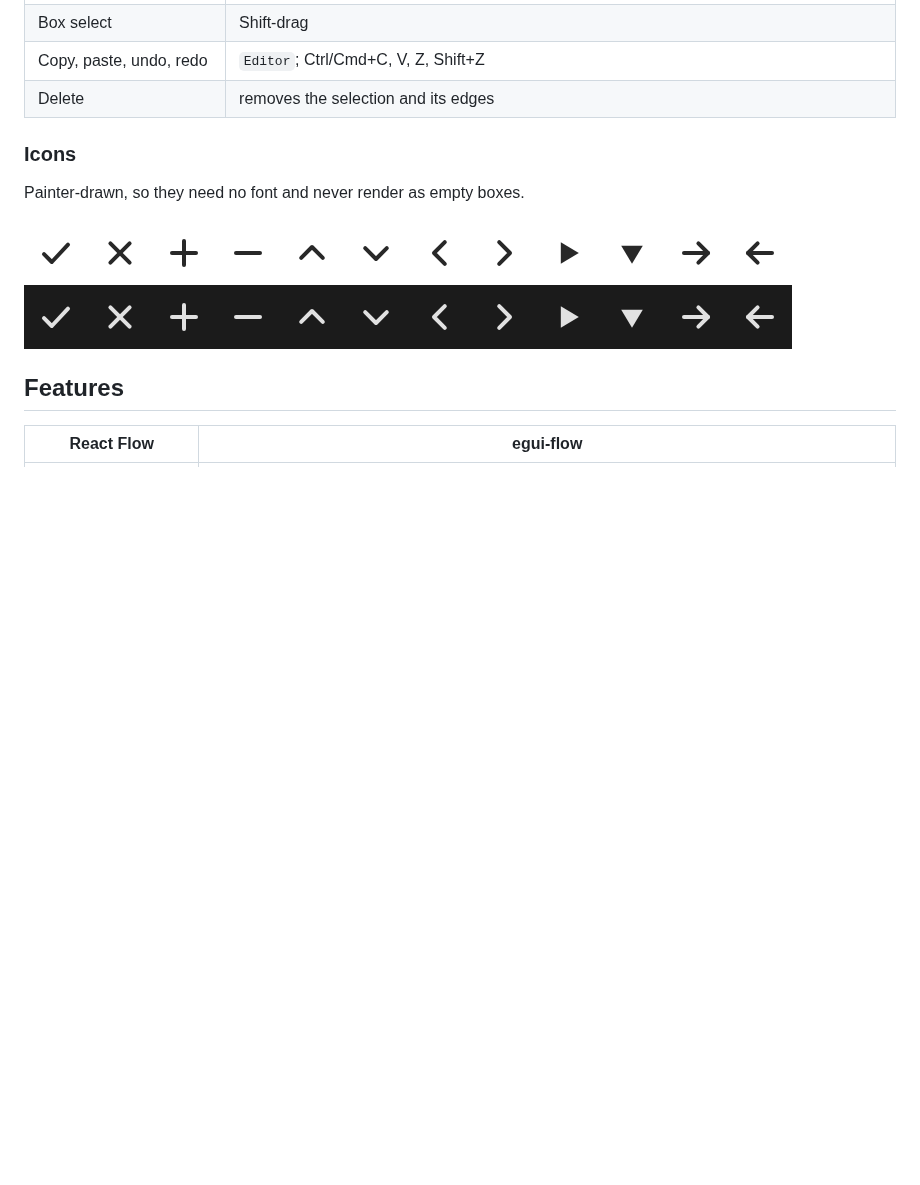
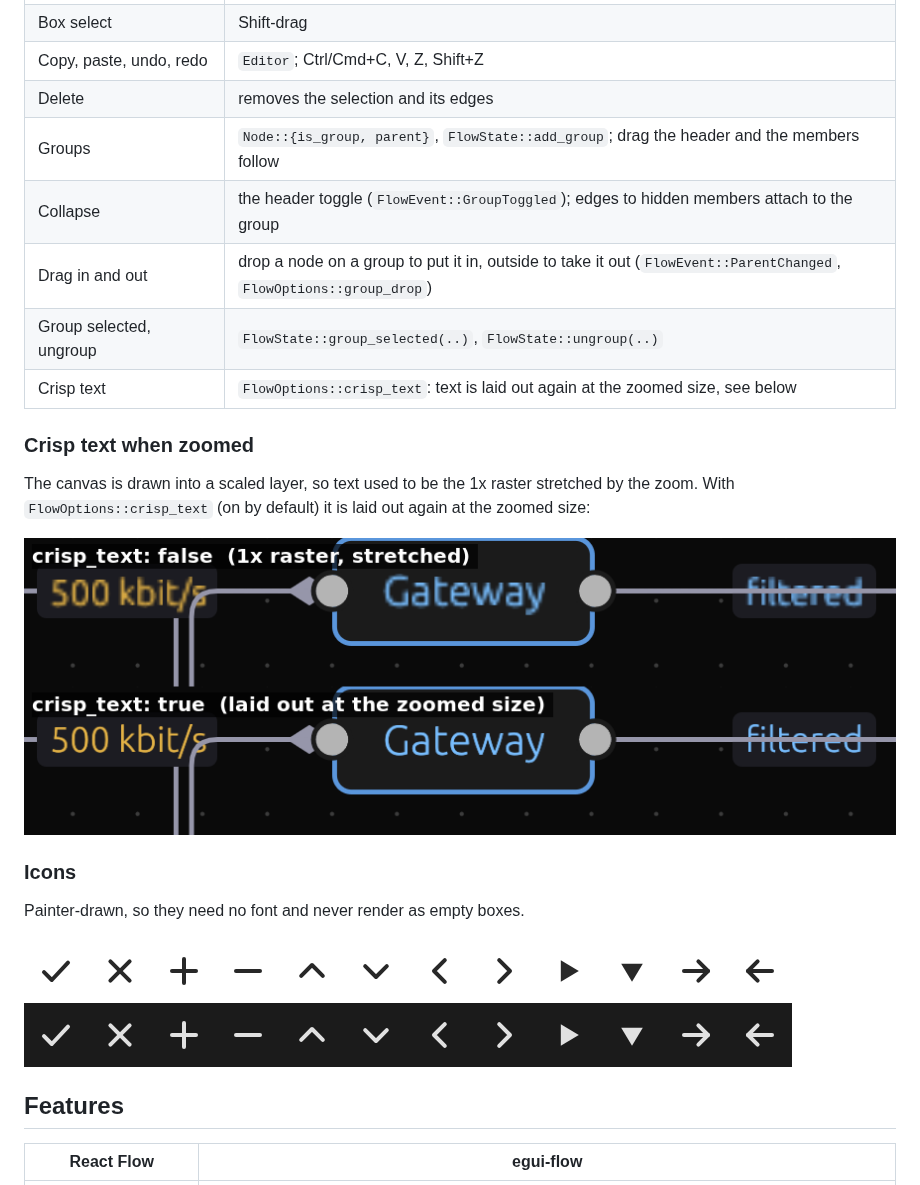
Before and after one commit to niketdhale/egui-flow, a Markdown page: README.md, the part around one of its changes. GitHub-like rendering; pictures changed too: docs/media/crisp-text.png (added); blank space fills up the shorter version.

```diff
--- a/README.md
+++ b/README.md
@@ -38,6 +38,16 @@ In order, with where to look:
 | Box select | Shift-drag |
 | Copy, paste, undo, redo | `Editor`; Ctrl/Cmd+C, V, Z, Shift+Z |
 | Delete | removes the selection and its edges |
+| Groups | `Node::{is_group, parent}`, `FlowState::add_group`; drag the header and the members follow |
+| Collapse | the header toggle (`FlowEvent::GroupToggled`); edges to hidden members attach to the group |
+| Drag in and out | drop a node on a group to put it in, outside to take it out (`FlowEvent::ParentChanged`, `FlowOptions::group_drop`) |
+| Group selected, ungroup | `FlowState::group_selected(..)`, `FlowState::ungroup(..)` |
+| Crisp text | `FlowOptions::crisp_text`: text is laid out again at the zoomed size, see below |
+
+### Crisp text when zoomed
+The canvas is drawn into a scaled layer, so text used to be the 1x raster stretched by the zoom. With `FlowOptions::crisp_text` (on by default) it is laid out again at the zoomed size:
+
+![The same node at 3.4x zoom: blocky text with crisp_text off, sharp text with it on](docs/media/crisp-text.png)
 
 ### Icons
 Painter-drawn, so they need no font and never render as empty boxes.
```
Also changed, not shown: other parts of README.md (+29 -2 lines), CHANGELOG.md (+25 -0 lines), docs/media/overview.png, 10 other files.
